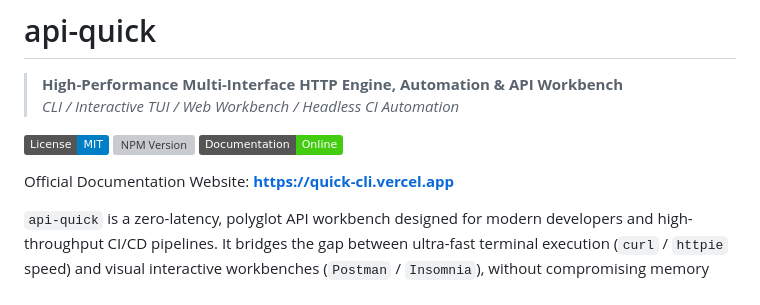
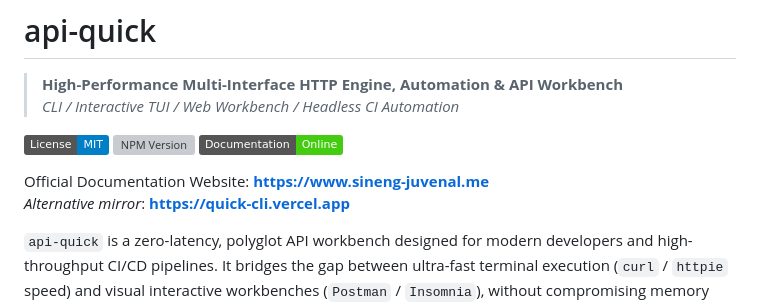
Before and after one commit to SKJUV/api-quick, a Markdown page: README.md, the part around one of its changes. Rendered like a GitHub page; badges without logos; grey boxes are pictures that could not be loaded.

Commit message:
docs: update official documentation website link to custom domain https://www.sineng-juvenal.me

```diff
--- a/README.md
+++ b/README.md
@@ -9,5 +9,6 @@
 
-Official Documentation Website: **[https://quick-cli.vercel.app](https://quick-cli.vercel.app)**
+Official Documentation Website: **[https://www.sineng-juvenal.me](https://www.sineng-juvenal.me)**
+*Alternative mirror*: **[https://quick-cli.vercel.app](https://quick-cli.vercel.app)**
 
 `api-quick` is a zero-latency, polyglot API workbench designed for modern developers and high-throughput CI/CD pipelines. It bridges the gap between ultra-fast terminal execution (`curl` / `httpie` speed) and visual interactive workbenches (`Postman` / `Insomnia`), without compromising memory footprint or security.
 
```
Also changed, not shown: other parts of README.md (+1 -1 lines).
